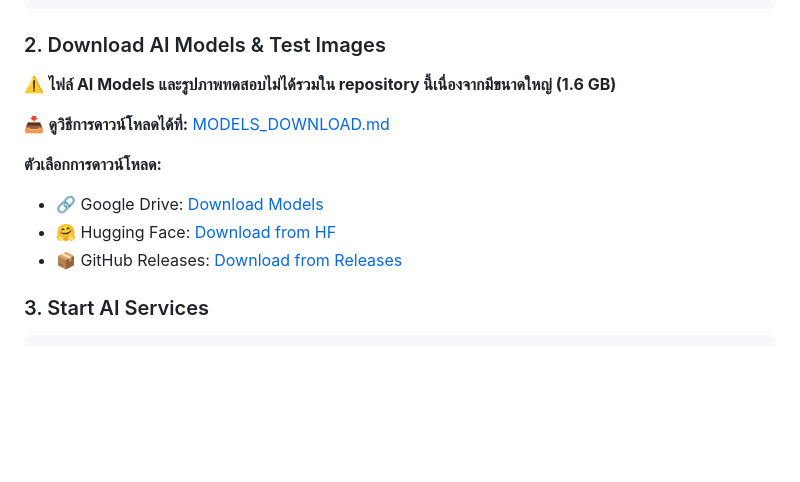
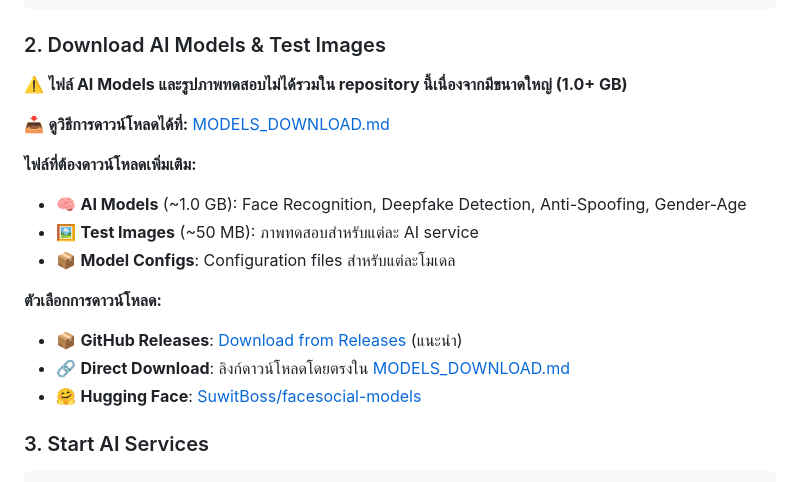
Before and after one commit to SuwitBoss/facesocial-project, a Markdown page: README.md, the part around the change. GitHub-like rendering; blank space fills up the shorter version.

````diff
--- a/README.md
+++ b/README.md
@@ -74,14 +74,19 @@ cd facesocial-project
 ```
 
 ### 2. Download AI Models & Test Images
-⚠️ **ไฟล์ AI Models และรูปภาพทดสอบไม่ได้รวมใน repository นี้เนื่องจากมีขนาดใหญ่ (1.6 GB)**
+⚠️ **ไฟล์ AI Models และรูปภาพทดสอบไม่ได้รวมใน repository นี้เนื่องจากมีขนาดใหญ่ (1.0+ GB)**
 
 📥 **ดูวิธีการดาวน์โหลดได้ที่:** [MODELS_DOWNLOAD.md](MODELS_DOWNLOAD.md)
 
+**ไฟล์ที่ต้องดาวน์โหลดเพิ่มเติม:**
+- 🧠 **AI Models** (~1.0 GB): Face Recognition, Deepfake Detection, Anti-Spoofing, Gender-Age
+- 🖼️ **Test Images** (~50 MB): ภาพทดสอบสำหรับแต่ละ AI service
+- 📦 **Model Configs**: Configuration files สำหรับแต่ละโมเดล
+
 **ตัวเลือกการดาวน์โหลด:**
-- 🔗 Google Drive: [Download Models](https://drive.google.com/your-link)
-- 🤗 Hugging Face: [Download from HF](https://huggingface.co/SuwitBoss/facesocial-models)
-- 📦 GitHub Releases: [Download from Releases](https://github.com/SuwitBoss/facesocial-project/releases)
+- 📦 **GitHub Releases**: [Download from Releases](https://github.com/SuwitBoss/facesocial-project/releases) (แนะนำ)
+- 🔗 **Direct Download**: ลิงก์ดาวน์โหลดโดยตรงใน [MODELS_DOWNLOAD.md](MODELS_DOWNLOAD.md)
+- 🤗 **Hugging Face**: [SuwitBoss/facesocial-models](https://huggingface.co/SuwitBoss/facesocial-models)
 
 ### 3. Start AI Services
 ```bash
````
Also changed, not shown: MODELS_DOWNLOAD.md (+14 -16 lines).
